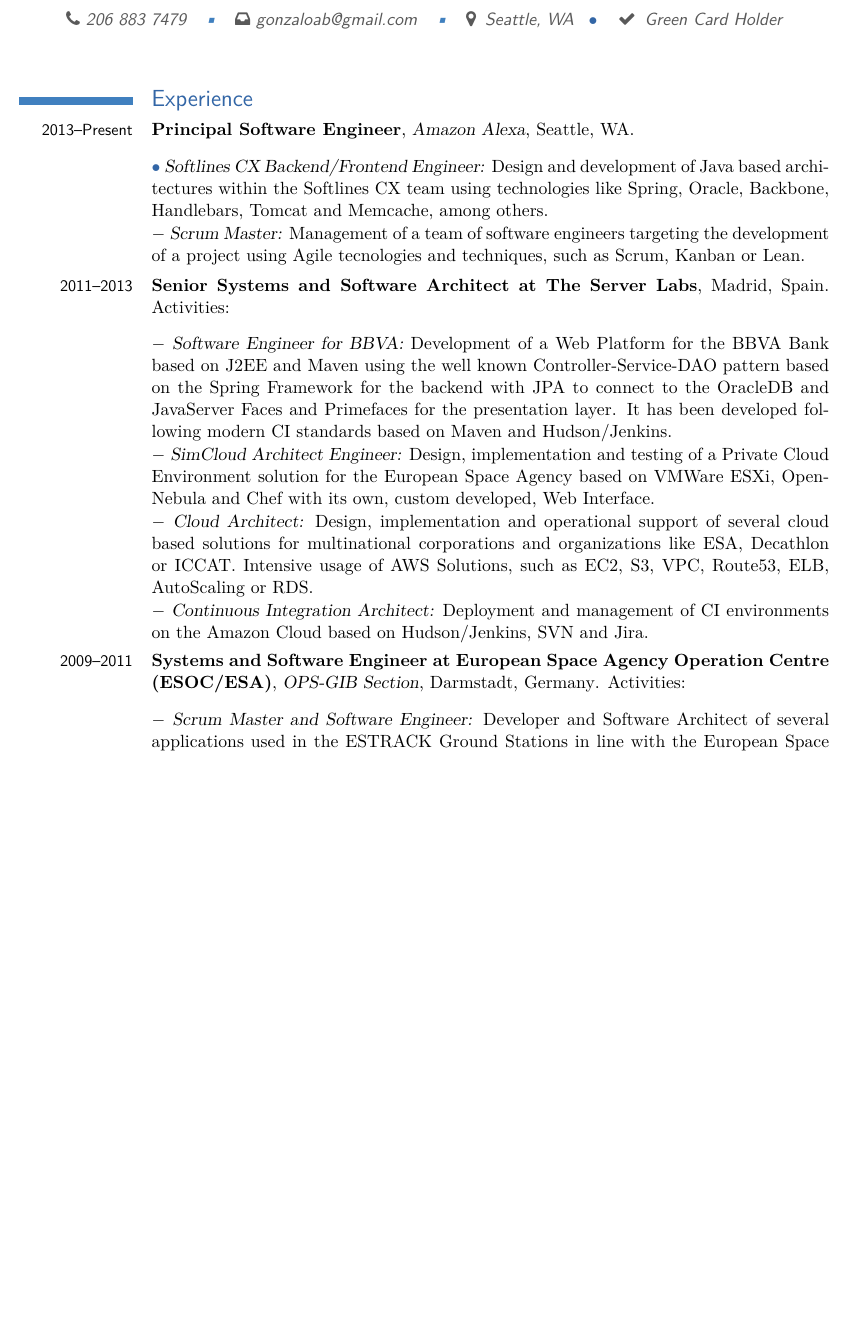
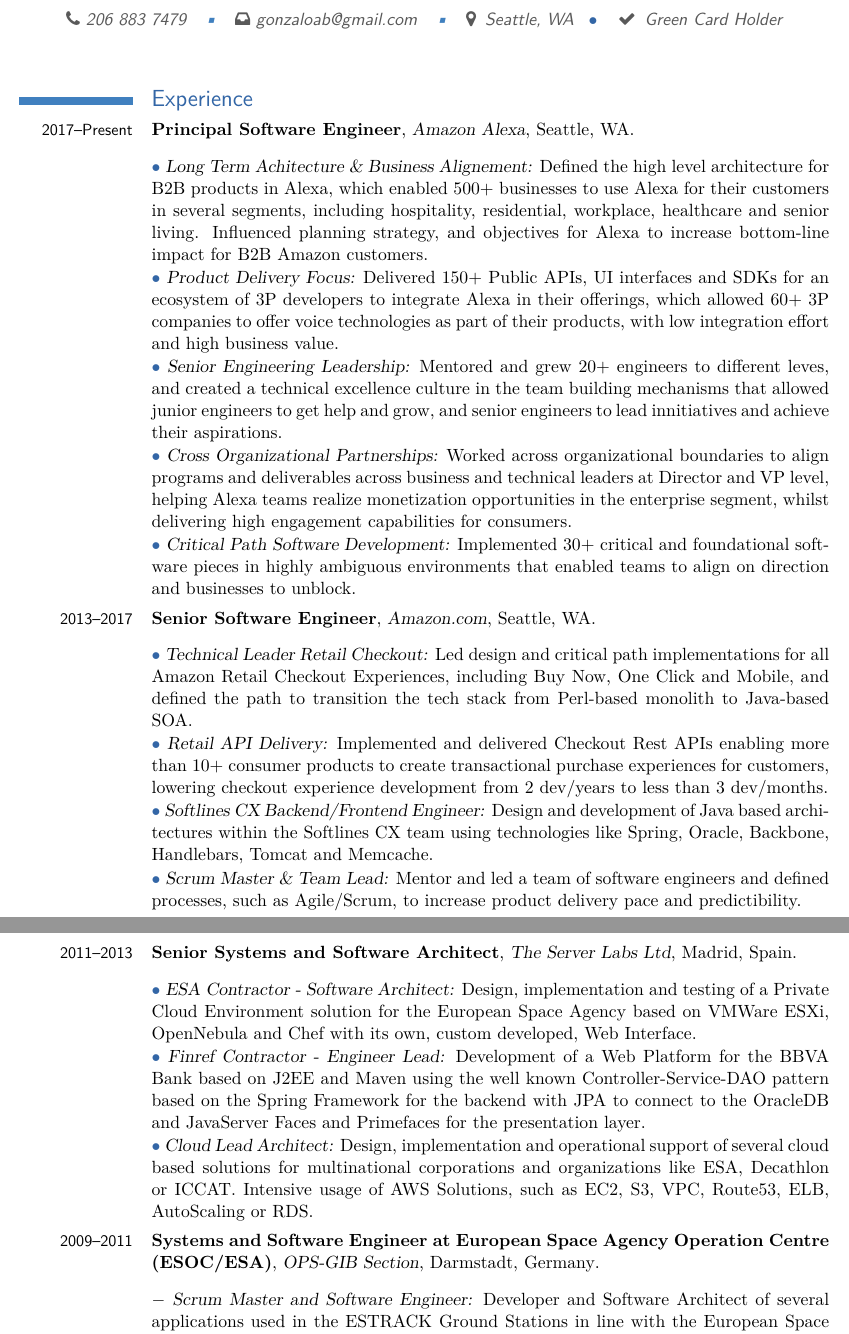
Before and after one commit to GonzaloAlvarez/Latex, a LaTeX CV (CV/Curriculum2021.tex): part of page 1 of 4 before the commit and two parts of pages 1 and 2 of 4 after it, the two joined at a grey line, cut so that both start at the same text, the shorter picture padded with empty space. Compiled offline with pdfLaTeX.

Commit message:
Updated CV

```diff
--- a/CV/Curriculum2021.tex
+++ b/CV/Curriculum2021.tex
@@ -60,35 +60,51 @@
 \maketitle
 
 \section{Experience}
-\ccventry{2013--Present}{Principal Software Engineer}{Amazon Alexa}{Seattle, WA}
+\ccventry{2017--Present}{Principal Software Engineer}{Amazon Alexa}{Seattle, WA}
 {.
 \begin{pitems}
-\item \bulletitem \textsl{Softlines CX Backend/Frontend Engineer:} Design and development of Java based architectures within the Softlines CX team using
-	technologies like Spring, Oracle, Backbone, Handlebars, Tomcat and Memcache, among others.
-\item $-$ \textsl{Scrum Master:} Management of a team of software engineers targeting the development of a project using Agile tecnologies and techniques,
-	such as Scrum, Kanban or Lean.
+\item \bulletitem \textsl{Long Term Achitecture \& Business Alignement:} Defined the high level architecture for B2B products in Alexa, which enabled 500+ businesses to use Alexa for their customers in several segments, including
+    hospitality, residential, workplace, healthcare and senior living. Influenced planning strategy, and objectives for Alexa to increase bottom-line impact for B2B Amazon customers.
+\item \bulletitem \textsl{Product Delivery Focus:} Delivered 150+ Public APIs, UI interfaces and SDKs for an ecosystem of 3P developers to integrate Alexa in their offerings,
+    which allowed 60+ 3P companies to offer voice technologies as part of their products, with low integration effort and high business value.
+\item \bulletitem \textsl{Senior Engineering Leadership:} Mentored and grew 20+ engineers to different leves, and created a technical excellence culture in the team building mechanisms that allowed junior engineers
+    to get help and grow, and senior engineers to lead innitiatives and achieve their aspirations.
+\item \bulletitem \textsl{Cross Organizational Partnerships:} Worked across organizational boundaries to align programs and deliverables across business and technical leaders at Director and VP level, helping Alexa teams realize
+    monetization opportunities in the enterprise segment, whilst delivering high engagement capabilities for consumers.
+\item \bulletitem \textsl{Critical Path Software Development:} Implemented 30+ critical and foundational software pieces in highly ambiguous environments that enabled teams to align on direction and businesses to unblock.
 \end{pitems}}
 
-\ccventry{2011--2013}{Senior Systems and Software Architect at The Server Labs}{}{Madrid, Spain}
-{. Activities:
+\ccventry{2013--2017}{Senior Software Engineer}{Amazon.com}{Seattle, WA}
+{.
 \begin{pitems}
-\item $-$ \textsl{Software Engineer for BBVA:} Development of a Web Platform for the BBVA Bank based on J2EE and Maven using the well known Controller-Service-DAO
+\item \bulletitem \textsl{Technical Leader Retail Checkout:} Led design and critical path implementations for all Amazon Retail Checkout Experiences, including Buy Now, One Click and Mobile, and defined the path to transition
+    the tech stack from Perl-based monolith to Java-based SOA.
+\item \bulletitem \textsl{Retail API Delivery:} Implemented and delivered Checkout Rest APIs enabling more than 10+ consumer products to create transactional purchase experiences for customers, lowering checkout experience
+    development from 2 dev/years to less than 3 dev/months.
+\item \bulletitem \textsl{Softlines CX Backend/Frontend Engineer:} Design and development of Java based architectures within the Softlines CX team using
+	technologies like Spring, Oracle, Backbone, Handlebars, Tomcat and Memcache.
+\item \bulletitem \textsl{Scrum Master \& Team Lead:} Mentor and led a team of software engineers and defined processes, such as Agile/Scrum, to increase product delivery pace and predictibility.
+\end{pitems}}
+
+\ccventry{2011--2013}{Senior Systems and Software Architect}{The Server Labs Ltd}{Madrid, Spain}
+{.
+\begin{pitems}
+\item \bulletitem \textsl{ESA Contractor - Software Architect:} Design, implementation and testing of a Private Cloud Environment solution for the
+	European Space Agency based on VMWare ESXi, OpenNebula and Chef with its own, custom developed, Web Interface.
+\item \bulletitem \textsl{Finref Contractor - Engineer Lead:} Development of a Web Platform for the BBVA Bank based on J2EE and Maven using the well known Controller-Service-DAO
 	pattern based on the Spring Framework for the backend with JPA to connect to the OracleDB and JavaServer Faces and Primefaces for the presentation layer.
-	It has been developed following modern CI standards based on Maven and Hudson/Jenkins.
-\item $-$ \textsl{SimCloud Architect Engineer:} Design, implementation and testing of a Private Cloud Environment solution for the
-	European Space Agency based on VMWare ESXi, OpenNebula and Chef with its own, custom developed, Web Interface.
-\item $-$ \textsl{Cloud Architect:} Design, implementation and operational support of several cloud based solutions for multinational corporations
+\item \bulletitem \textsl{Cloud Lead Architect:} Design, implementation and operational support of several cloud based solutions for multinational corporations
 	and organizations like ESA, Decathlon or ICCAT. Intensive usage of AWS Solutions, such as EC2, S3, VPC, Route53, ELB, AutoScaling or RDS.
-\item $-$ \textsl{Continuous Integration Architect:} Deployment and management of CI environments on the Amazon Cloud based on Hudson/Jenkins, SVN and Jira.
 \end{pitems}}
+
 \ccventry{2009--2011}{Systems and Software Engineer at European Space Agency Operation Centre (ESOC/ESA)}{OPS-GIB Section}{Darmstadt, Germany}
-{. Activities:
+{.
 \begin{pitems}
 \item $-$ \textsl{Scrum Master and Software Engineer:} Developer and Software Architect of several applications used in
 	the ESTRACK Ground Stations in line with the European Space Ground Operations Software, such as EUDGSSC or the EUD MIMICS based on Java and Maven.
-\end{pitems}}
-\ccventry{}{}{}{}{
-\begin{pitems}
+%\end{pitems}}
+%\ccventry{}{}{}{}{
+%\begin{pitems}
 \item $-$ \textsl{Validation Engineer:} Definition and application of validation procedures and documentation for several
 	projects deployed on ESA Ground Stations like FIDES (File Disseminator for ESTRACK Ground Stations) or
 	FARC (File Archive used as SCOS telemetry storage).
```
